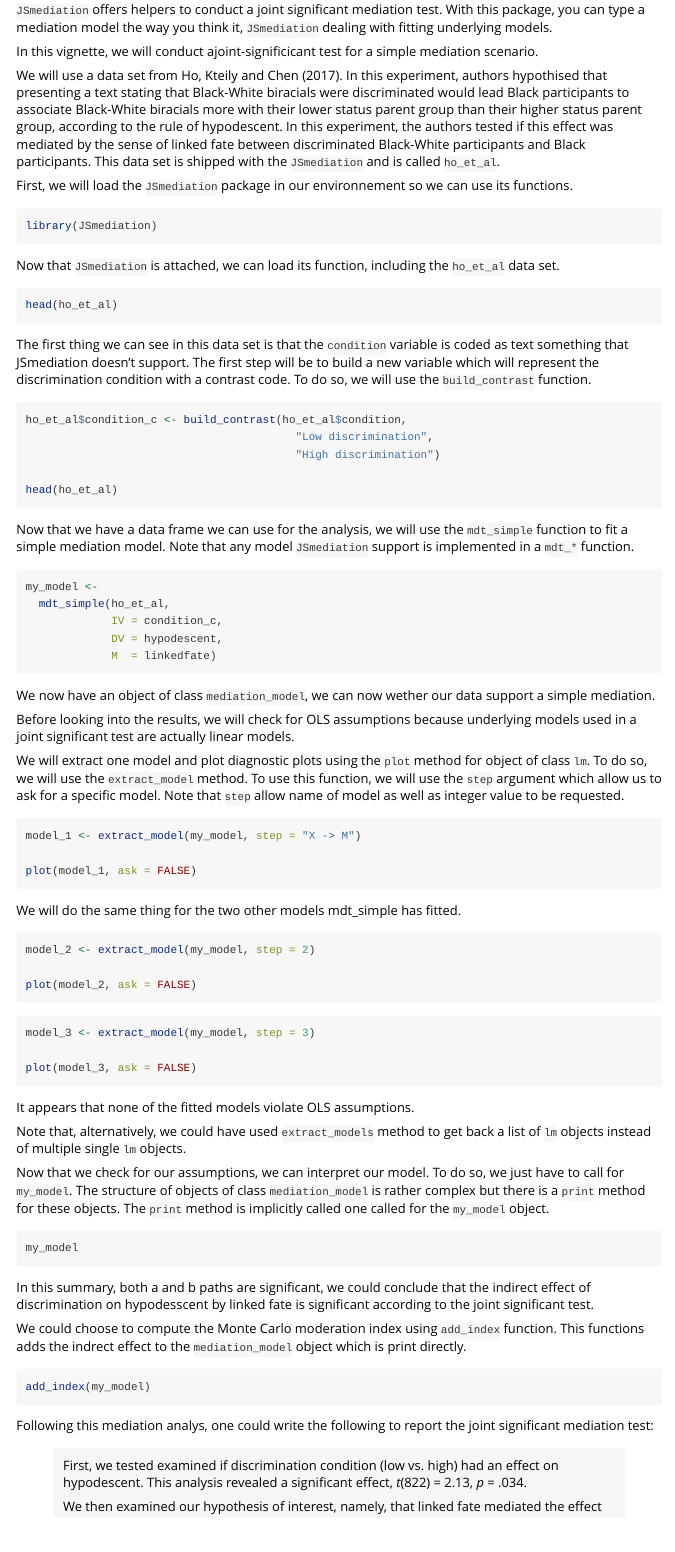
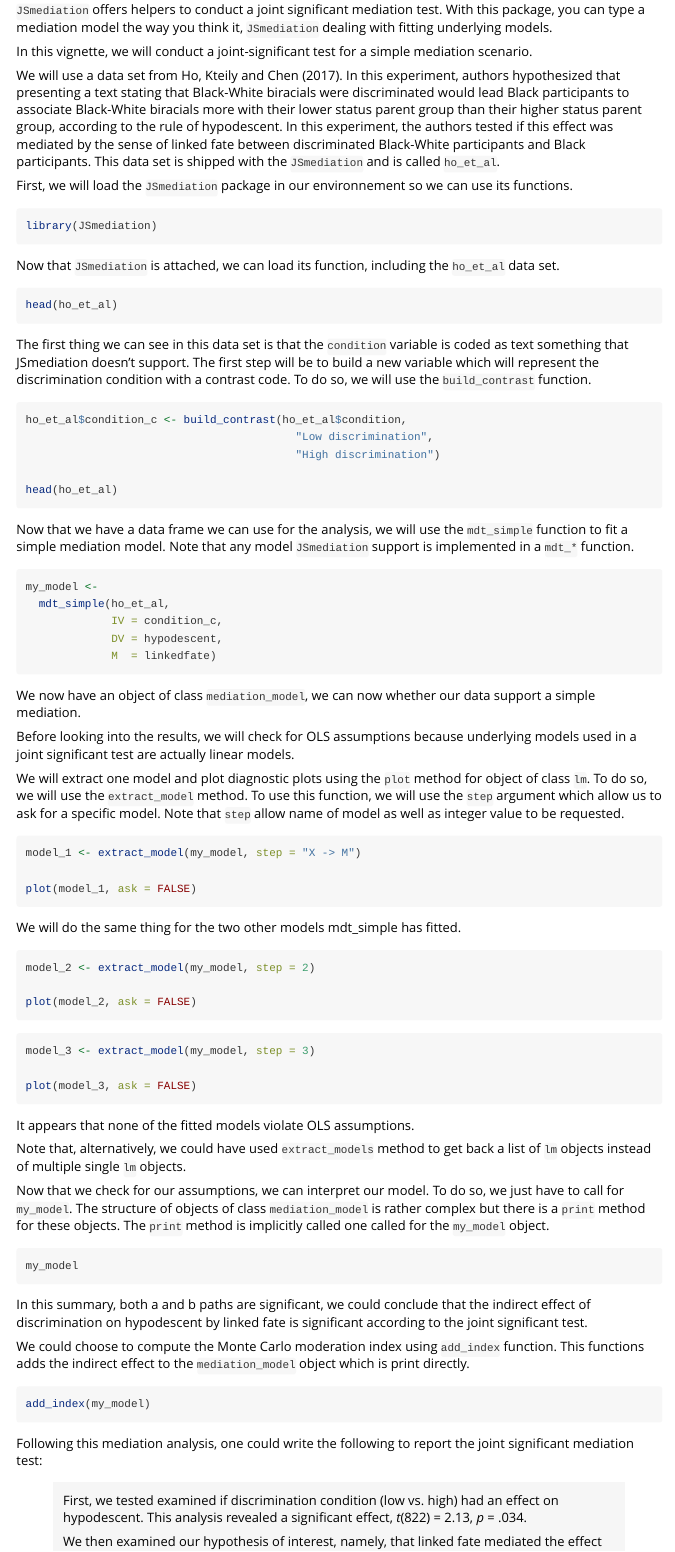
Before and after one commit to cedricbatailler/JSmediation, an R Markdown document (vignettes/jsmediation.Rmd): the page in a window 1100 px wide, from 220 px down. Rendered offline with R 4.5, knitr and Pandoc, with nearby package versions; the code chunks are not run, so their results and figures are left out.

Commit message:
Fix typo

````diff
--- a/vignettes/jsmediation.Rmd
+++ b/vignettes/jsmediation.Rmd
@@ -22,11 +22,11 @@ knitr::opts_chunk$set(
 With this package, you can type a mediation model the way you think it,
 `JSmediation` dealing with fitting underlying models.
 
-In this vignette, we will conduct ajoint-significicant test for a simple
+In this vignette, we will conduct a joint-significant test for a simple
 mediation scenario.
 
 We will use a data set from Ho, Kteily and Chen (2017). In this experiment,
-authors hypothised that presenting a text stating that Black-White biracials
+authors hypothesized that presenting a text stating that Black-White biracials
 were discriminated would lead Black participants to associate Black-White
 biracials more with their lower status parent group than their higher status
 parent group, according to the rule of hypodescent. In this experiment, the
@@ -74,7 +74,7 @@ my_model <-
              M  = linkedfate)
 ```
 
-We now have an object of class `mediation_model`, we can now wether our data
+We now have an object of class `mediation_model`, we can now whether our data
 support a simple mediation.
 
 Before looking into the results, we will check for OLS assumptions because
@@ -122,18 +122,18 @@ my_model
 ```
 
 In this summary, both a and b paths are significant, we could conclude that
-the indirect effect of discrimination on hypodesscent by linked fate is
+the indirect effect of discrimination on hypodescent by linked fate is
 significant according to the joint significant test.
 
 We could choose to compute the Monte Carlo moderation index using `add_index`
-function. This functions adds the indrect effect to the `mediation_model`
+function. This functions adds the indirect effect to the `mediation_model`
 object which is print directly.
 
 ```{r}
 add_index(my_model)
 ```
 
-Following this mediation analys, one could write the following to report the
+Following this mediation analysis, one could write the following to report the
 joint significant mediation test:
 
 > First, we tested examined if  discrimination condition (low vs. high) had an
````
Also changed, not shown: R/check_variables.R (+1 -1 lines), R/mdt_within_wide.R (+2 -2 lines), README.Rmd (+1 -1 lines), README.md, vignettes/jsmediation.Rmd (2 more changed lines), 1 other file.
